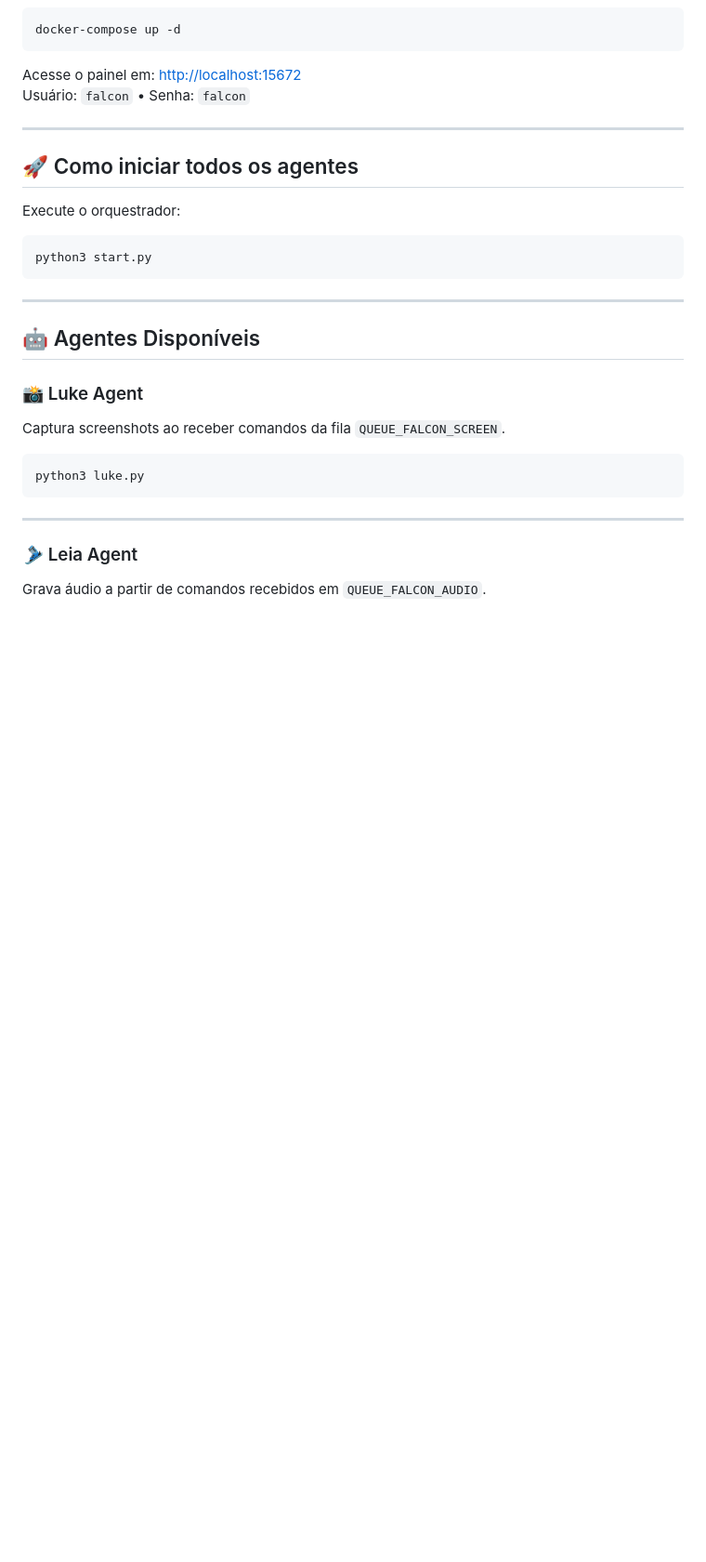
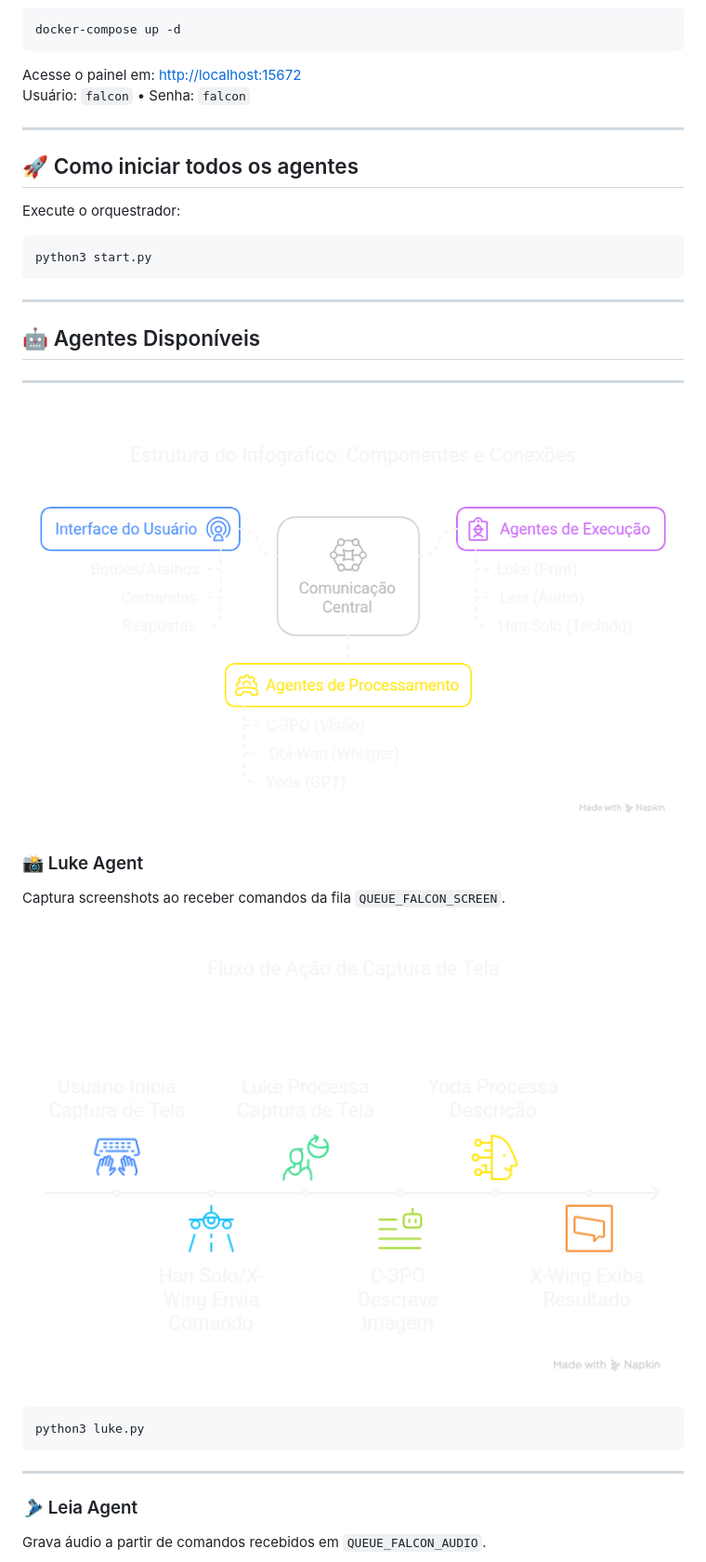
Before and after one commit to mtobbias/mister-m, a Markdown page: README.md, the part around the change printed below. Shown: that part at 93% size. Rendered like a GitHub page; pictures changed too: img/img.png (added), img/img_1.png (added); blank space fills up the shorter version.

````diff
--- a/README.md
+++ b/README.md
@@ -81,9 +88,13 @@ python3 start.py
 
 ## 🤖 Agentes Disponíveis
 
+---
+<img src="img/img.png" alt="Thumb do vídeo do Lucas Montano" width="100%" />
+
 ### 📸 Luke Agent
 
 Captura screenshots ao receber comandos da fila `QUEUE_FALCON_SCREEN`.
+<img src="img/img_1.png" alt="Thumb do vídeo do Lucas Montano" width="100%" />
 
 ```bash
 python3 luke.py
````
Also changed, not shown: other parts of README.md (+11 -2 lines), img/img_2.png (added), img/pix.png (renamed from pix.png), img/youtube.jpeg (renamed from youtube.jpeg).
